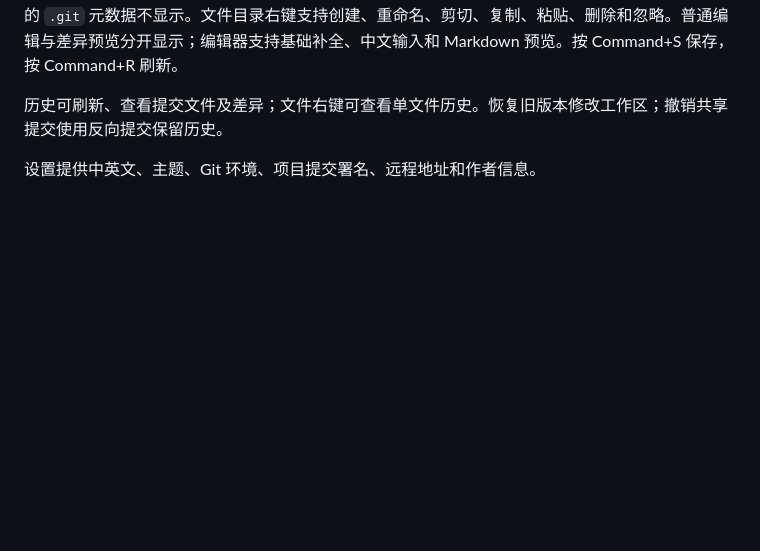
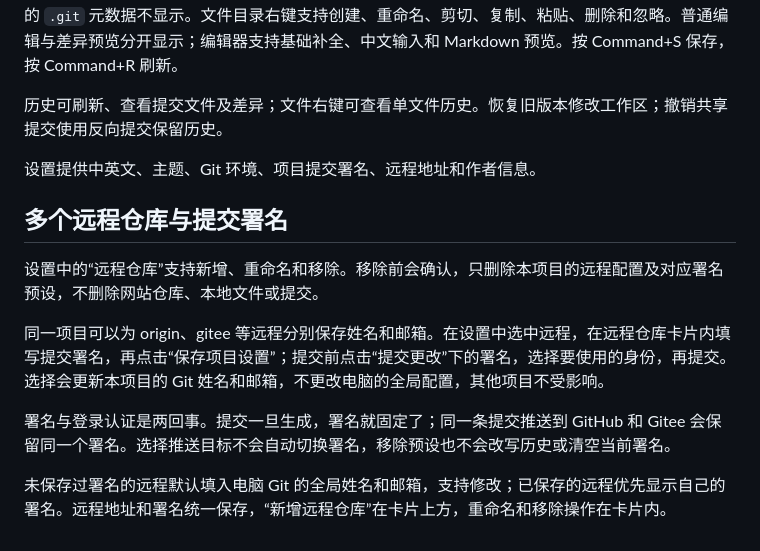
Before and after one commit to zoulirise-dev/zhixu, a Markdown page: docs/usage.md, the part around the change. Drawn GitHub-style; blank space fills up the shorter version.

```diff
--- a/docs/usage.md
+++ b/docs/usage.md
@@ -31,3 +31,13 @@
 历史可刷新、查看提交文件及差异；文件右键可查看单文件历史。恢复旧版本修改工作区；撤销共享提交使用反向提交保留历史。
 
 设置提供中英文、主题、Git 环境、项目提交署名、远程地址和作者信息。
+
+## 多个远程仓库与提交署名
+
+设置中的“远程仓库”支持新增、重命名和移除。移除前会确认，只删除本项目的远程配置及对应署名预设，不删除网站仓库、本地文件或提交。
+
+同一项目可以为 origin、gitee 等远程分别保存姓名和邮箱。在设置中选中远程，在远程仓库卡片内填写提交署名，再点击“保存项目设置”；提交前点击“提交更改”下的署名，选择要使用的身份，再提交。选择会更新本项目的 Git 姓名和邮箱，不更改电脑的全局配置，其他项目不受影响。
+
+署名与登录认证是两回事。提交一旦生成，署名就固定了；同一条提交推送到 GitHub 和 Gitee 会保留同一个署名。选择推送目标不会自动切换署名，移除预设也不会改写历史或清空当前署名。
+
+未保存过署名的远程默认填入电脑 Git 的全局姓名和邮箱，支持修改；已保存的远程优先显示自己的署名。远程地址和署名统一保存，“新增远程仓库”在卡片上方，重命名和移除操作在卡片内。
```
Also changed, not shown: README.md (+34 -4 lines), docs/releases/v1.0.1.md (added, +48 -0 lines), docs/releases/v1.0.2.md (added, +43 -0 lines), assets/screenshots/branch-protection.png (added), assets/screenshots/changes.png (added), assets/screenshots/editor.png (added), assets/screenshots/remote-settings.png (added), 8 other files.
